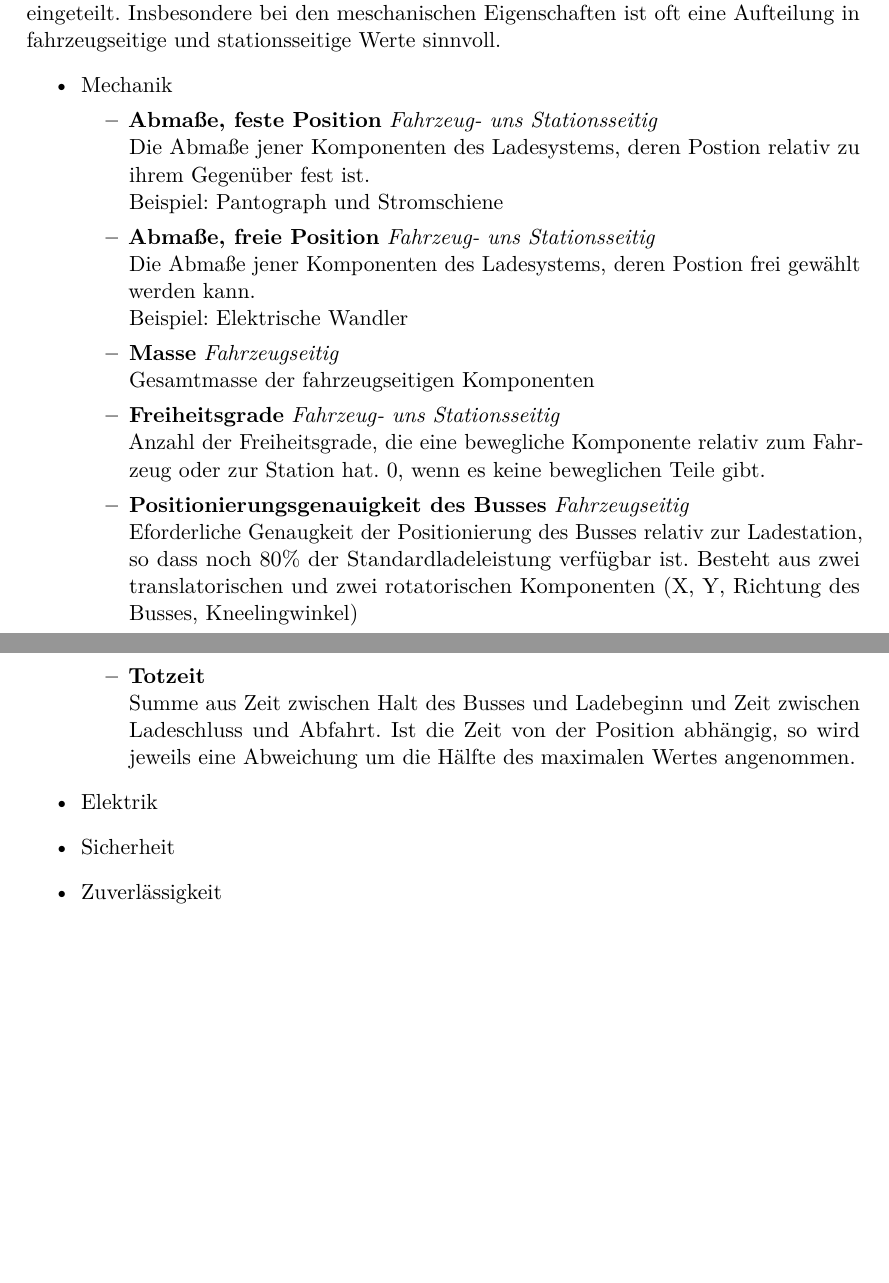
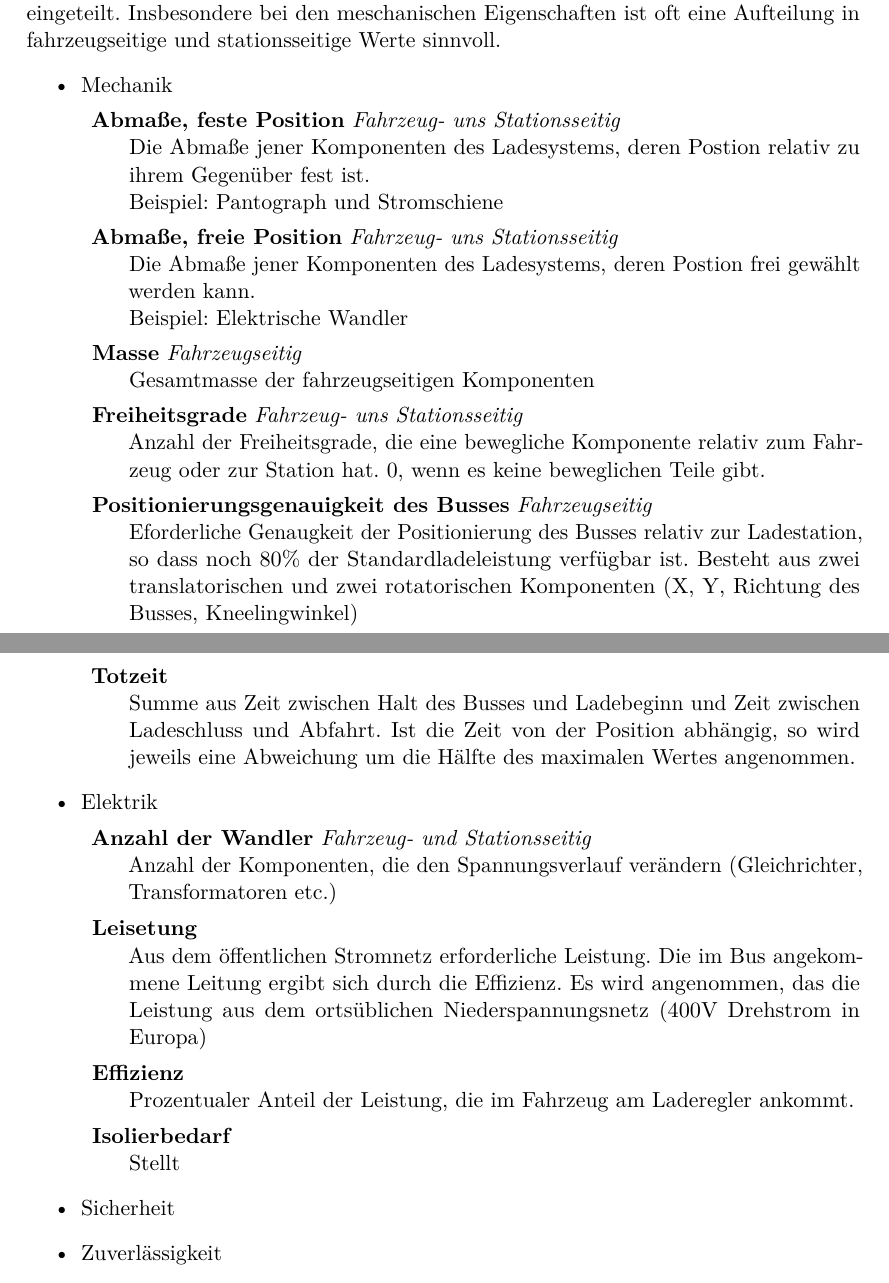
Before and after one commit to ludgerheide/Bachelorarbeit, a LaTeX document (Thema.tex): two parts of pages 2 and 3 of 4, joined at a grey line, cut so that both start at the same text, the shorter picture padded with empty space. Compiled offline with pdfLaTeX.

Commit message:
Mehr Parameter

```diff
--- a/Thema.tex
+++ b/Thema.tex
@@ -78,7 +78,7 @@ Bei der Auswahl der Kriterien liegt Fokus auf quantitativ vergleichbaren Kriteri
 
 \begin{itemize}
 	\item Mechanik %TODO: Bessere Beschreibung (Zeit ist nicht mechanisch)
-	\begin{itemize}
+	\begin{description}
 		\item \textbf{Abmaße, feste Position} \emph{Fahrzeug- uns Stationsseitig}\\
 		Die Abmaße jener Komponenten des Ladesystems, deren Postion relativ zu ihrem Gegenüber fest ist.\\
 		Beispiel: Pantograph und Stromschiene
@@ -93,9 +93,18 @@ Bei der Auswahl der Kriterien liegt Fokus auf quantitativ vergleichbaren Kriteri
 		Eforderliche Genaugkeit der Positionierung des Busses relativ zur Ladestation, so dass noch 80\% der Standardladeleistung verfügbar ist. Besteht aus zwei translatorischen und zwei rotatorischen Komponenten (X, Y, Richtung des Busses, Kneelingwinkel)
 		\item \textbf{Totzeit}\\
 		Summe aus Zeit zwischen Halt des Busses und Ladebeginn und Zeit zwischen Ladeschluss und Abfahrt. Ist die Zeit von der Position abhängig, so wird jeweils eine Abweichung um die Hälfte des maximalen Wertes angenommen.
-
-	\end{itemize}
+	\end{description}
 	\item Elektrik
+	\begin{description}
+		\item \textbf{Anzahl der Wandler} \emph{Fahrzeug- und Stationsseitig}\\
+		Anzahl der Komponenten, die den Spannungsverlauf verändern (Gleichrichter, Transformatoren etc.)
+		\item \textbf{Leisetung}\\
+		Aus dem öffentlichen Stromnetz erforderliche Leistung. Die im Bus angekommene Leitung ergibt sich durch die Effizienz. Es wird angenommen, das die Leistung aus dem ortsüblichen Niederspannungsnetz (400V Drehstrom in Europa) %TODO: Amerika
+		\item \textbf{Effizienz}\\
+		Prozentualer Anteil der Leistung, die im Fahrzeug am Laderegler ankommt.
+		\item \textbf{Isolierbedarf}\\
+		Stellt
+	\end{description}
 	\item Sicherheit
 	\item Zuverlässigkeit
 \end{itemize}
```
